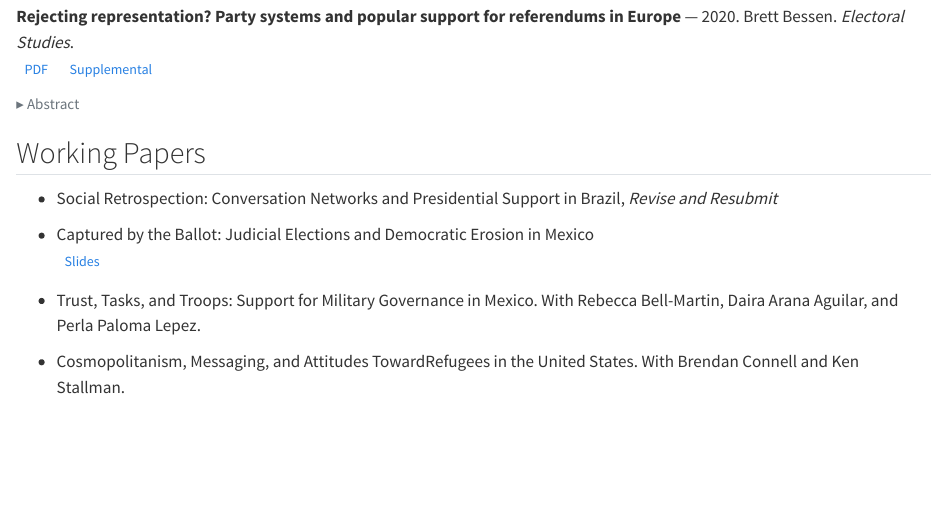
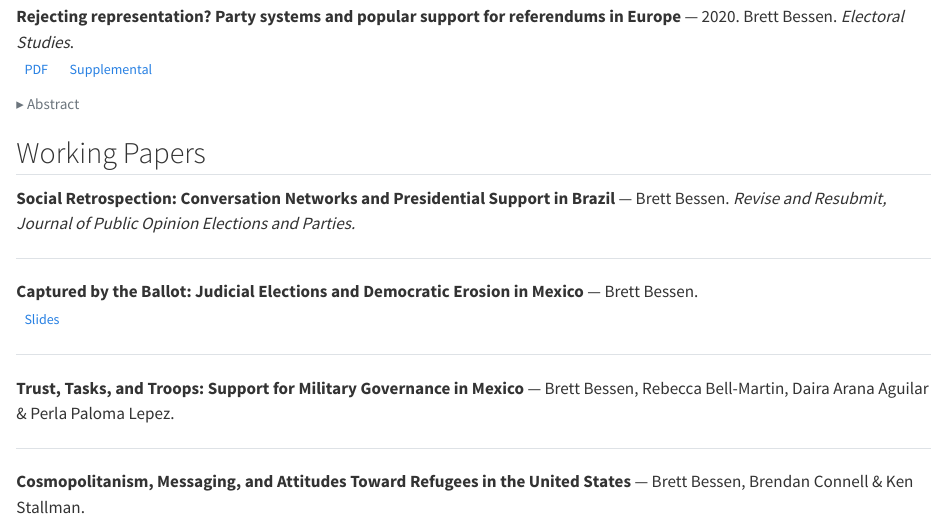
Before and after one commit to brettbessen/brettbessen.github.io, a Quarto document (research.qmd): the page in a window 1100 px wide, from 900 px down. Rendered offline with R 4.5, knitr and Pandoc in place of Quarto, with nearby package versions.

Commit message:
Reformat working papers to match publications style

```diff
--- a/research.qmd
+++ b/research.qmd
@@ -51,11 +51,17 @@ title: "Research"
 
 ## Working Papers
 
-- Social Retrospection: Conversation Networks and Presidential Support in Brazil, *Revise and Resubmit*
+**Social Retrospection: Conversation Networks and Presidential Support in Brazil** — Brett Bessen. *Revise and Resubmit, Journal of Public Opinion Elections and Parties.*
 
-- Captured by the Ballot: Judicial Elections and Democratic Erosion in Mexico\
+<hr>
+
+**Captured by the Ballot: Judicial Elections and Democratic Erosion in Mexico** — Brett Bessen.\
 <a href="files/additional materials/captured by the ballot - presentation.pdf" class="btn btn-outline-secondary btn-xs"><i class="bi bi-easel"></i> Slides</a>
 
-- Trust, Tasks, and Troops: Support for Military Governance in Mexico. With Rebecca Bell-Martin, Daira Arana Aguilar, and Perla Paloma Lepez.
+<hr>
 
-- Cosmopolitanism, Messaging, and Attitudes TowardRefugees in the United States. With Brendan Connell and Ken Stallman.
+**Trust, Tasks, and Troops: Support for Military Governance in Mexico** — Brett Bessen, Rebecca Bell-Martin, Daira Arana Aguilar & Perla Paloma Lepez.
+
+<hr>
+
+**Cosmopolitanism, Messaging, and Attitudes Toward Refugees in the United States** — Brett Bessen, Brendan Connell & Ken Stallman.
```
Also changed, not shown: docs/search.json, 1 other file.
